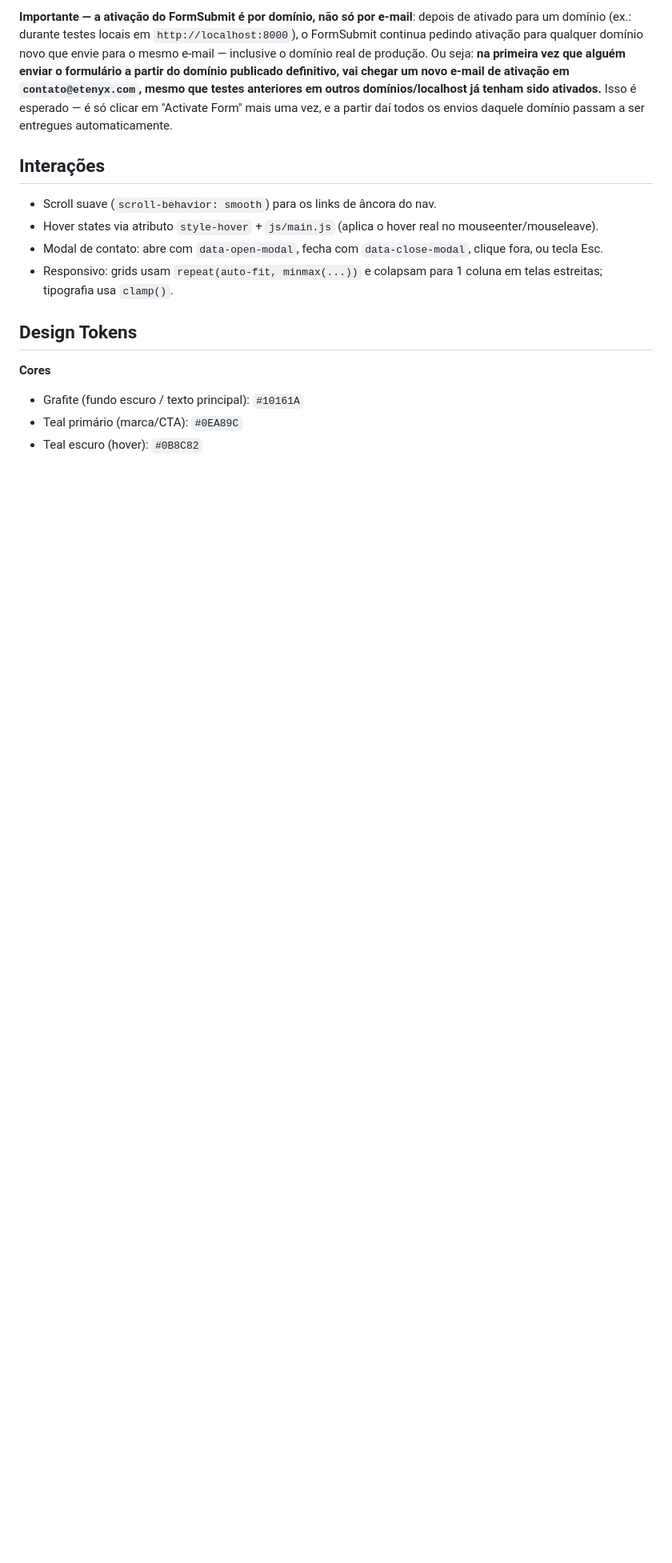
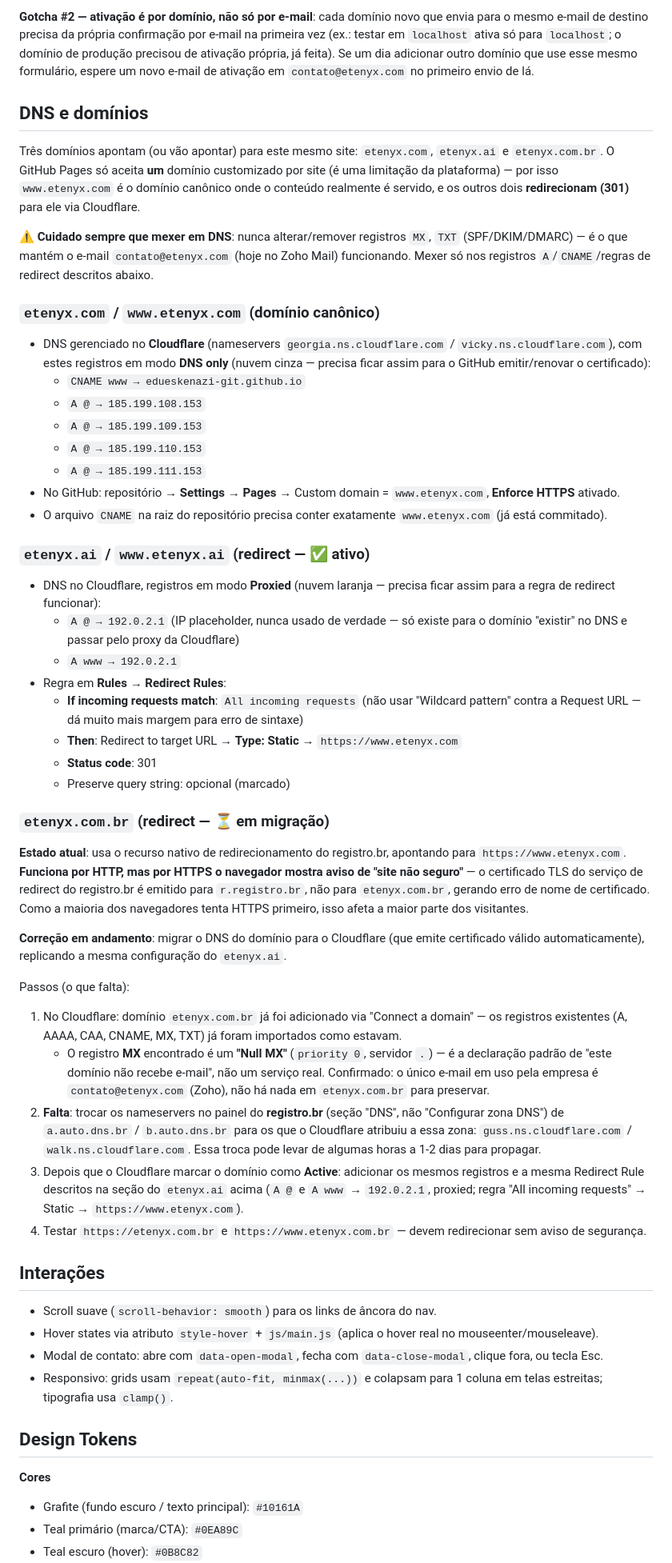
Before and after one commit to edueskenazi-git/etenyx-website, a Markdown page: README.md, the part around one of its changes. Shown at 80% size. GitHub-like rendering; blank space fills up the shorter version.

```diff
--- a/README.md
+++ b/README.md
@@ -43,5 +63,43 @@ Se preferir trocar para outro provedor (Formspree, um backend próprio, etc.), b
 
-**Importante — a ativação do FormSubmit é por domínio, não só por e-mail**: depois de ativado para um domínio (ex.: durante testes locais em `http://localhost:8000`), o FormSubmit continua pedindo ativação para qualquer domínio novo que envie para o mesmo e-mail — inclusive o domínio real de produção. Ou seja: **na primeira vez que alguém enviar o formulário a partir do domínio publicado definitivo, vai chegar um novo e-mail de ativação em `contato@etenyx.com`, mesmo que testes anteriores em outros domínios/localhost já tenham sido ativados.** Isso é esperado — é só clicar em "Activate Form" mais uma vez, e a partir daí todos os envios daquele domínio passam a ser entregues automaticamente.
+**Gotcha #2 — ativação é por domínio, não só por e-mail**: cada domínio novo que envia para o mesmo e-mail de destino precisa da própria confirmação por e-mail na primeira vez (ex.: testar em `localhost` ativa só para `localhost`; o domínio de produção precisou de ativação própria, já feita). Se um dia adicionar outro domínio que use esse mesmo formulário, espere um novo e-mail de ativação em `contato@etenyx.com` no primeiro envio de lá.
+
+## DNS e domínios
+
+Três domínios apontam (ou vão apontar) para este mesmo site: `etenyx.com`, `etenyx.ai` e `etenyx.com.br`. O GitHub Pages só aceita **um** domínio customizado por site (é uma limitação da plataforma) — por isso `www.etenyx.com` é o domínio canônico onde o conteúdo realmente é servido, e os outros dois **redirecionam (301)** para ele via Cloudflare.
+
+⚠️ **Cuidado sempre que mexer em DNS**: nunca alterar/remover registros `MX`, `TXT` (SPF/DKIM/DMARC) — é o que mantém o e-mail `contato@etenyx.com` (hoje no Zoho Mail) funcionando. Mexer só nos registros `A`/`CNAME`/regras de redirect descritos abaixo.
+
+### `etenyx.com` / `www.etenyx.com` (domínio canônico)
+- DNS gerenciado no **Cloudflare** (nameservers `georgia.ns.cloudflare.com` / `vicky.ns.cloudflare.com`), com estes registros em modo **DNS only** (nuvem cinza — precisa ficar assim para o GitHub emitir/renovar o certificado):
+  - `CNAME www → edueskenazi-git.github.io`
+  - `A @ → 185.199.108.153`
+  - `A @ → 185.199.109.153`
+  - `A @ → 185.199.110.153`
+  - `A @ → 185.199.111.153`
+- No GitHub: repositório → **Settings → Pages** → Custom domain = `www.etenyx.com`, **Enforce HTTPS** ativado.
+- O arquivo `CNAME` na raiz do repositório precisa conter exatamente `www.etenyx.com` (já está commitado).
+
+### `etenyx.ai` / `www.etenyx.ai` (redirect — ✅ ativo)
+- DNS no Cloudflare, registros em modo **Proxied** (nuvem laranja — precisa ficar assim para a regra de redirect funcionar):
+  - `A @ → 192.0.2.1` (IP placeholder, nunca usado de verdade — só existe para o domínio "existir" no DNS e passar pelo proxy da Cloudflare)
+  - `A www → 192.0.2.1`
+- Regra em **Rules → Redirect Rules**:
+  - **If incoming requests match**: `All incoming requests` (não usar "Wildcard pattern" contra a Request URL — dá muito mais margem para erro de sintaxe)
+  - **Then**: Redirect to target URL → **Type: Static** → `https://www.etenyx.com`
+  - **Status code**: 301
+  - Preserve query string: opcional (marcado)
+
+### `etenyx.com.br` (redirect — ⏳ em migração)
+**Estado atual**: usa o recurso nativo de redirecionamento do registro.br, apontando para `https://www.etenyx.com`. **Funciona por HTTP, mas por HTTPS o navegador mostra aviso de "site não seguro"** — o certificado TLS do serviço de redirect do registro.br é emitido para `r.registro.br`, não para `etenyx.com.br`, gerando erro de nome de certificado. Como a maioria dos navegadores tenta HTTPS primeiro, isso afeta a maior parte dos visitantes.
+
+**Correção em andamento**: migrar o DNS do domínio para o Cloudflare (que emite certificado válido automaticamente), replicando a mesma configuração do `etenyx.ai`.
+
+Passos (o que falta):
+1. No Cloudflare: domínio `etenyx.com.br` já foi adicionado via "Connect a domain" — os registros existentes (A, AAAA, CAA, CNAME, MX, TXT) já foram importados como estavam.
+   - O registro **MX** encontrado é um **"Null MX"** (`priority 0`, servidor `.`) — é a declaração padrão de "este domínio não recebe e-mail", não um serviço real. Confirmado: o único e-mail em uso pela empresa é `contato@etenyx.com` (Zoho), não há nada em `etenyx.com.br` para preservar.
+2. **Falta**: trocar os nameservers no painel do **registro.br** (seção "DNS", não "Configurar zona DNS") de `a.auto.dns.br` / `b.auto.dns.br` para os que o Cloudflare atribuiu a essa zona: `guss.ns.cloudflare.com` / `walk.ns.cloudflare.com`. Essa troca pode levar de algumas horas a 1-2 dias para propagar.
+3. Depois que o Cloudflare marcar o domínio como **Active**: adicionar os mesmos registros e a mesma Redirect Rule descritos na seção do `etenyx.ai` acima (`A @` e `A www` → `192.0.2.1`, proxied; regra "All incoming requests" → Static → `https://www.etenyx.com`).
+4. Testar `https://etenyx.com.br` e `https://www.etenyx.com.br` — devem redirecionar sem aviso de segurança.
 
 ## Interações
 - Scroll suave (`scroll-behavior: smooth`) para os links de âncora do nav.
```
Also changed, not shown: other parts of README.md (+66 -46 lines).
